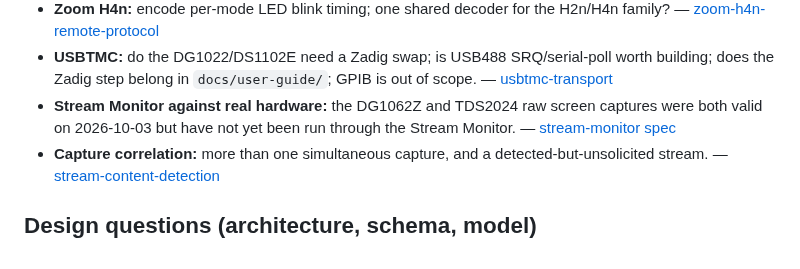
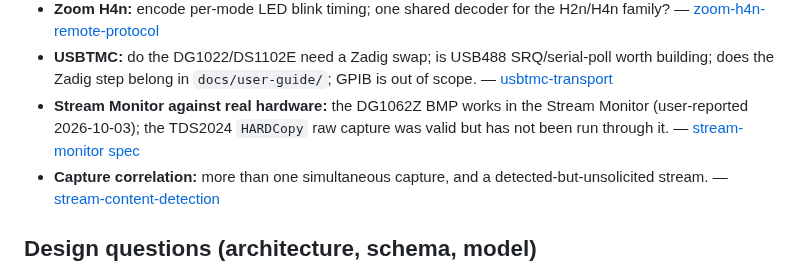
Before and after one commit to OutOfBandDevelopment/dev-term, a Markdown page: OPEN_QUESTIONS.md, the part around the change. Rendered like a GitHub page.

Commit message:
Note user-reported DG1062Z Stream Monitor check

```diff
--- a/OPEN_QUESTIONS.md
+++ b/OPEN_QUESTIONS.md
@@ -68,7 +68,7 @@ Blocked on a real device or a deliberate packet capture; the TODO "Manual review
 - **USBTMC:** do the DG1022/DS1102E need a Zadig swap; is USB488 SRQ/serial-poll worth building; does the Zadig step
   belong in `docs/user-guide/`; GPIB is out of scope. —
   [usbtmc-transport](docs/design/usbtmc-transport.md)
-- **Stream Monitor against real hardware:** the DG1062Z and TDS2024 raw screen captures were both valid on 2026-10-03 but have not yet been run through the Stream Monitor. —
+- **Stream Monitor against real hardware:** the DG1062Z BMP works in the Stream Monitor (user-reported 2026-10-03); the TDS2024 `HARDCopy` raw capture was valid but has not been run through it. —
   [stream-monitor spec](docs/specs/stream-monitor.md)
 - **Capture correlation:** more than one simultaneous capture, and a detected-but-unsolicited stream. —
   [stream-content-detection](docs/design/features/stream-content-detection.md)
```
Also changed, not shown: docs/changes/2026-10-03.md (+1 -1 lines), 1 other file.
